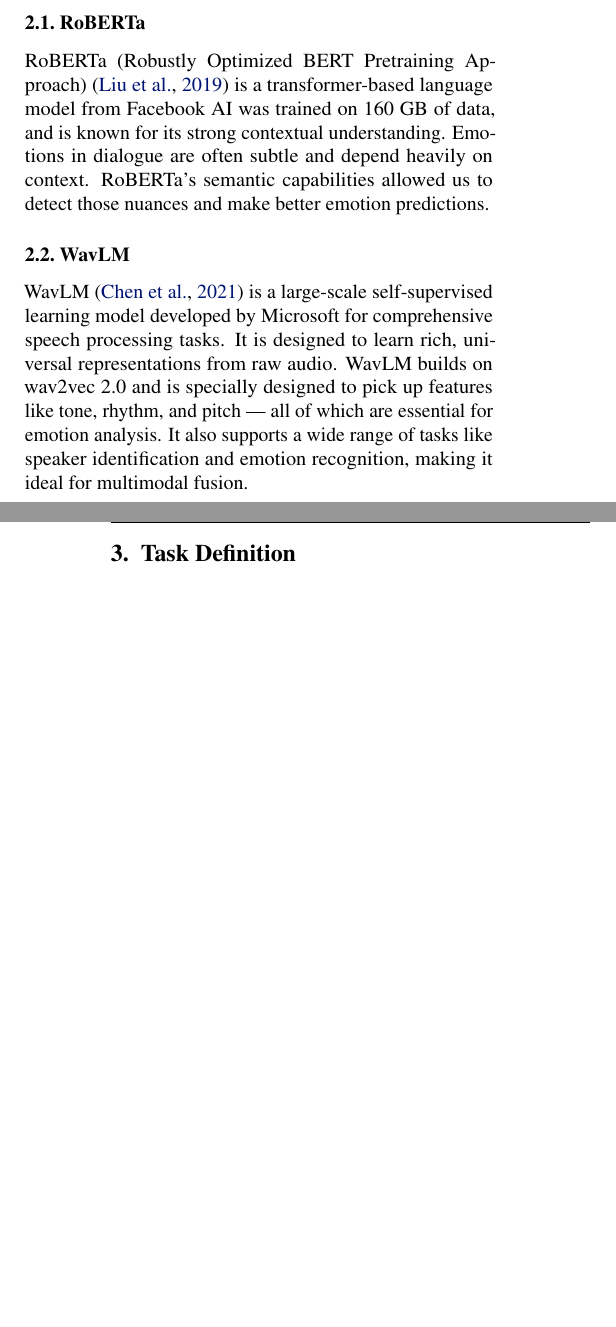
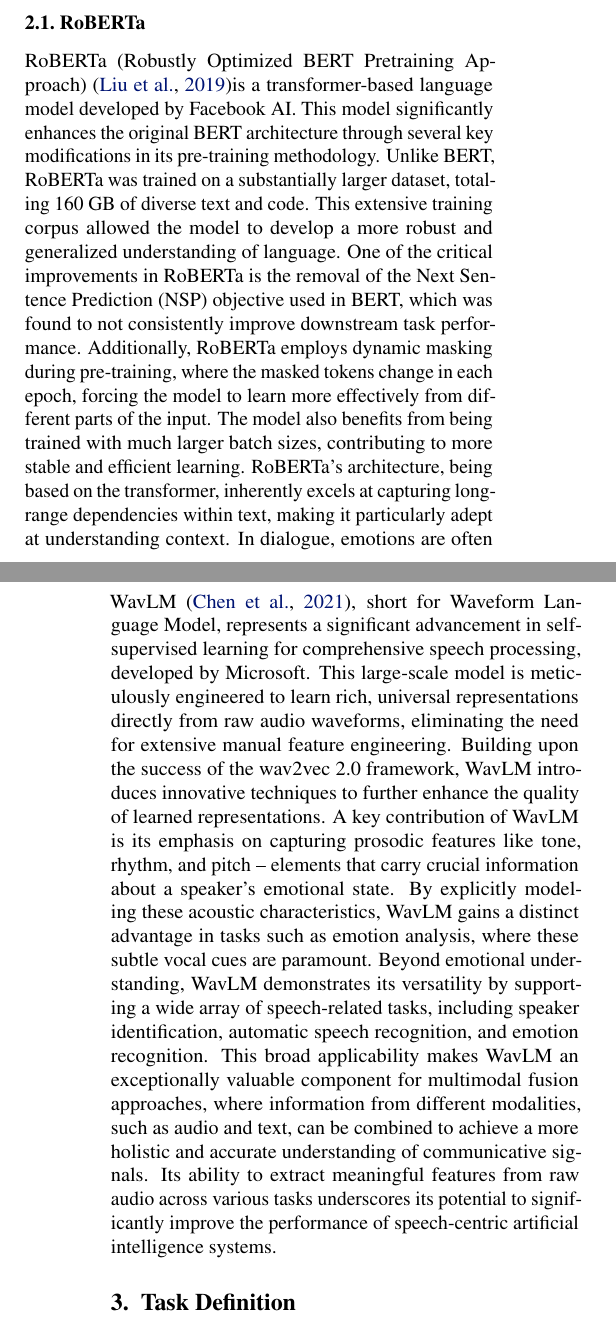
Before and after one commit to TomaAllary/IFT-6759-Advanced-ML-Project, a LaTeX problem sheet (final-report-icml-style/example_paper.tex): two parts of the columns of pages 1 and 2 of 3, joined at a grey line, cut so that both start at the same text, the shorter picture padded with empty space. Compiled offline with pdfLaTeX.

Commit message:
edit RoBERTa and WalLM paragraph

```diff
--- a/final-report-icml-style/example_paper.tex
+++ b/final-report-icml-style/example_paper.tex
@@ -95,12 +95,10 @@
  This study \cite{ERCFusionModel} explores the extraction and fusion of emotional cues from multiple modalities, including text and audio, to enhance emotion prediction in conversations. The authors propose a transformer-based fusion layer to combine embeddings from different modalities, achieving state-of-the-art results in emotion recognition tasks.
 
 \subsection{RoBERTa}
-RoBERTa (Robustly Optimized BERT Pretraining Approach) \cite{liu2019roberta} is a transformer-based language model from Facebook AI was trained on 160 GB of data, and is known for its strong contextual understanding.
-Emotions in dialogue are often subtle and depend heavily on context. RoBERTa’s semantic capabilities allowed us to detect those nuances and make better emotion predictions.
+RoBERTa (Robustly Optimized BERT Pretraining Approach)  \cite{liu2019roberta}is a transformer-based language model developed by Facebook AI. This model significantly enhances the original BERT architecture through several key modifications in its pre-training methodology. Unlike BERT, RoBERTa was trained on a substantially larger dataset, totaling 160 GB of diverse text and code. This extensive training corpus allowed the model to develop a more robust and generalized understanding of language. One of the critical improvements in RoBERTa is the removal of the Next Sentence Prediction (NSP) objective used in BERT, which was found to not consistently improve downstream task performance. Additionally, RoBERTa employs dynamic masking during pre-training, where the masked tokens change in each epoch, forcing the model to learn more effectively from different parts of the input. The model also benefits from being trained with much larger batch sizes, contributing to more stable and efficient learning. RoBERTa's architecture, being based on the transformer, inherently excels at capturing long-range dependencies within text, making it particularly adept at understanding context. In dialogue, emotions are often conveyed subtly and are deeply intertwined with the surrounding linguistic context. RoBERTa's enhanced semantic capabilities, stemming from its extensive training and architectural refinements, enable it to discern these intricate relationships and make more accurate emotion predictions by considering the nuances of the conversational flow and the interplay of words.
+
 \subsection{WavLM}
-WavLM \cite{chen2021wavlm} is a large-scale self-supervised learning model developed by Microsoft for comprehensive speech processing tasks. It is designed to learn rich, universal representations from raw audio.
-WavLM builds on wav2vec 2.0 and is specially designed to pick up features like tone, rhythm, and pitch — all of which are essential for emotion analysis.
-It also supports a wide range of tasks like speaker identification and emotion recognition, making it ideal for multimodal fusion.
+WavLM \cite{chen2021wavlm}, short for Waveform Language Model, represents a significant advancement in self-supervised learning for comprehensive speech processing, developed by Microsoft. This large-scale model is meticulously engineered to learn rich, universal representations directly from raw audio waveforms, eliminating the need for extensive manual feature engineering. Building upon the success of the wav2vec 2.0 framework, WavLM introduces innovative techniques to further enhance the quality of learned representations. A key contribution of WavLM is its emphasis on capturing prosodic features like tone, rhythm, and pitch – elements that carry crucial information about a speaker's emotional state. By explicitly modeling these acoustic characteristics, WavLM gains a distinct advantage in tasks such as emotion analysis, where these subtle vocal cues are paramount. Beyond emotional understanding, WavLM demonstrates its versatility by supporting a wide array of speech-related tasks, including speaker identification, automatic speech recognition, and emotion recognition. This broad applicability makes WavLM an exceptionally valuable component for multimodal fusion approaches, where information from different modalities, such as audio and text, can be combined to achieve a more holistic and accurate understanding of communicative signals. Its ability to extract meaningful features from raw audio across various tasks underscores its potential to significantly improve the performance of speech-centric artificial intelligence systems.
 
 
 \section{ Task Definition}
```
Also changed, not shown: final-report-icml-style/final_report_icml_style.pdf (added), final-report-icml-style/example_paper.tex (1 more changed lines).
